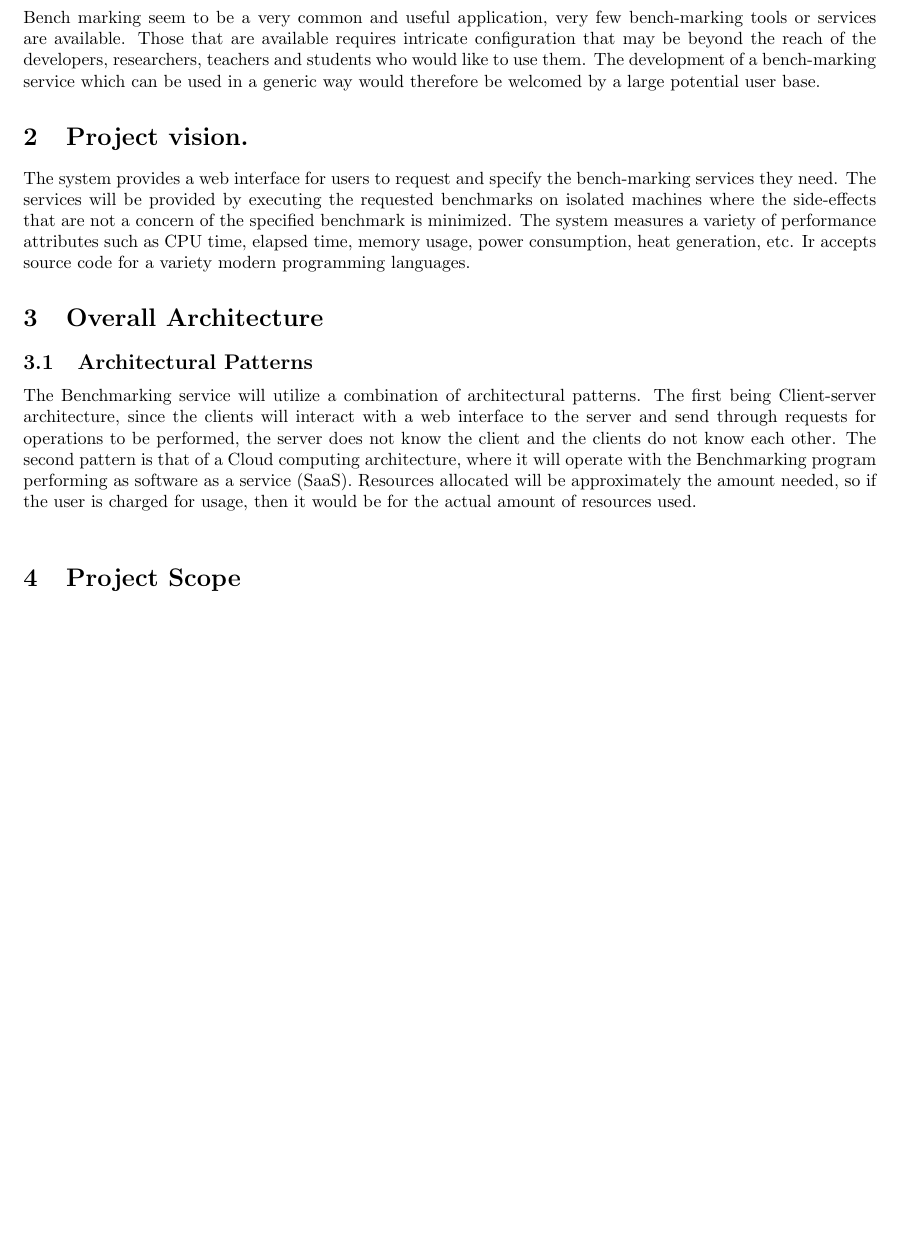
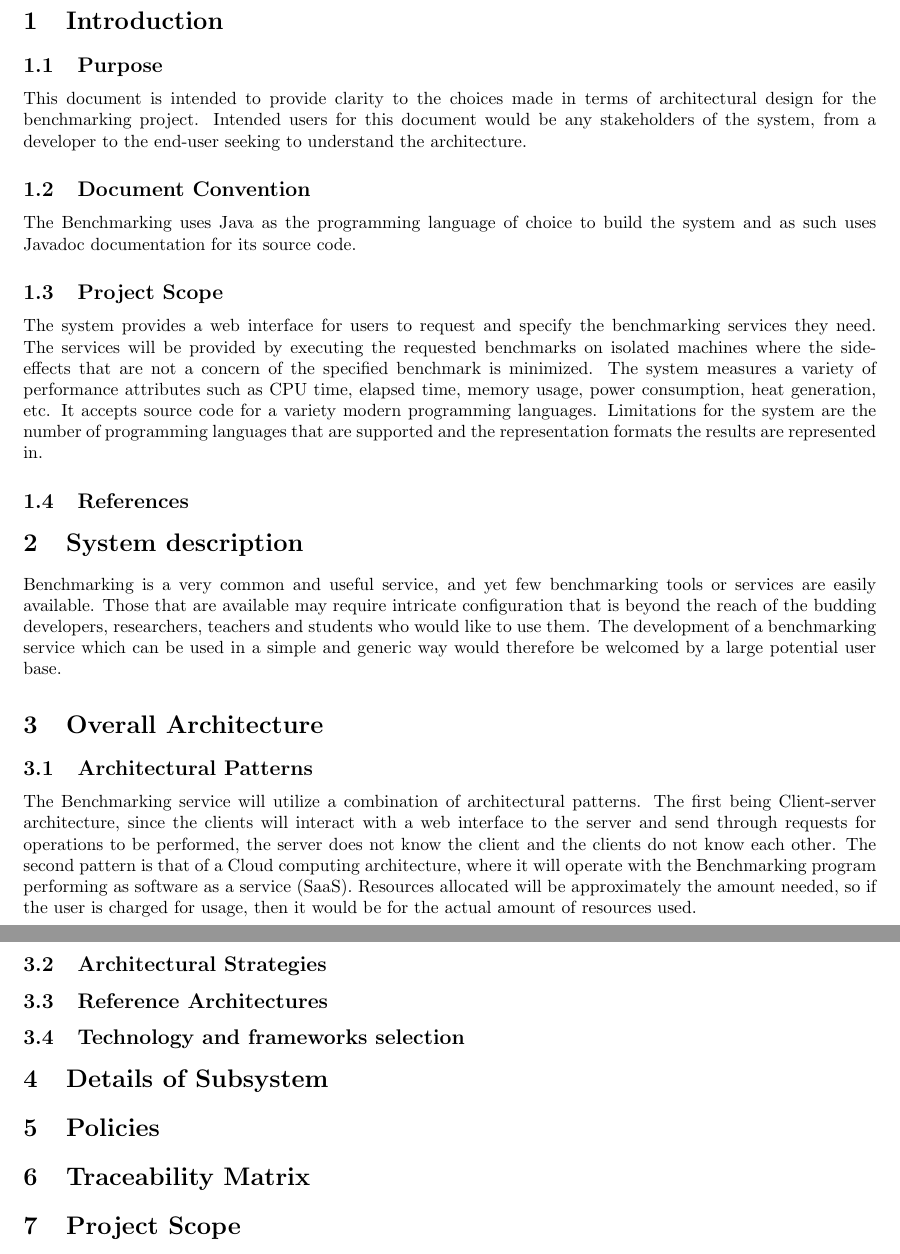
Before and after one commit to BonganiTshela/COS301-Final-Project, a LaTeX document (Archiectural Design/BenchmarkingAD.tex): part of page 3 of 10 before the commit and two parts of pages 3 and 4 of 10 after it, the two joined at a grey line, cut at the place of the change, the shorter picture padded with empty space. Compiled offline with pdfLaTeX.

Commit message:
Update BenchmarkingAD.tex

```diff
--- a/Archiectural Design/BenchmarkingAD.tex
+++ b/Archiectural Design/BenchmarkingAD.tex
@@ -99,18 +99,41 @@
 \addcontentsline{toc}{section}{Table Of Contents}
 \endgroup
 \newpage
-\section{Project background.}
-Bench marking seem to be a very common and useful application, very few bench-marking tools or services are available. Those that are available requires intricate configuration that may be beyond the reach of the developers, researchers,
-teachers and students who would like to use them. The development of a bench-marking service which can be used in a generic way would therefore be welcomed by a large
-potential user base.
+\section{Introduction}
 
-\section{Project vision.}
-The system provides a web interface for users to request and specify the bench-marking services they need. The services will be provided by executing the requested benchmarks on isolated machines where the side-effects that are not a concern of the specified benchmark is minimized. The system measures a variety of performance attributes such as CPU time, elapsed time, memory usage, power consumption, heat generation, etc. Ir accepts source code for a variety modern programming languages.
+\subsection{Purpose}
+This document is intended to provide clarity to the choices made in terms of architectural design for the benchmarking project. Intended users for this document would be any stakeholders of the system, from a developer to the end-user seeking to understand the architecture.
+
+\subsection{Document Convention}
+The Benchmarking uses Java as the programming language of choice to build the system and as such uses Javadoc documentation for its source code.
+
+\subsection{Project Scope}
+The system provides a web interface for users to request and specify the benchmarking services they need. The services will be provided by executing the requested benchmarks on isolated machines where the side-effects that are not a concern of the specified benchmark is minimized. The system measures a variety of performance attributes such as CPU time, elapsed time, memory usage, power consumption, heat generation, etc. It accepts source code for a variety modern programming languages. Limitations for the system are the number of programming languages that are supported and the representation formats the results are represented in.
+
+\subsection{References}
+
+
+
+\section{System description}
+Benchmarking is a very common and useful service, and yet few benchmarking tools or services are easily available. Those that are available may require intricate configuration that is beyond the reach of the budding developers, researchers, teachers and students who would like to use them. The development of a benchmarking service which can be used in a simple and generic way would therefore be welcomed by a large potential user base.
 
 \section{Overall Architecture}
 \subsection{Architectural Patterns}
 The Benchmarking service will utilize a combination of architectural patterns. The first being Client-server architecture, since the clients will interact with a web interface to the server and send through requests for operations to be performed, the server does not know the client and the clients do not know each other. The second pattern is that of a Cloud computing architecture, where it will operate with the Benchmarking program performing as software as a service (SaaS). Resources allocated will be approximately the amount needed, so if the user is charged for usage, then it would be for the actual amount of resources used.\\
 
+\subsection{Architectural Strategies}
+
+\subsection{Reference Architectures}
+
+\subsection{Technology and frameworks selection}
+
+\section{Details of Subsystem}
+
+\section{Policies}
+
+\section{Traceability Matrix}
+
+% ========================================================= rest of old document
 
 \section{Project Scope}
 The core of the system is a benchmarking tool which. The high level modules and their responsibilities are
```
